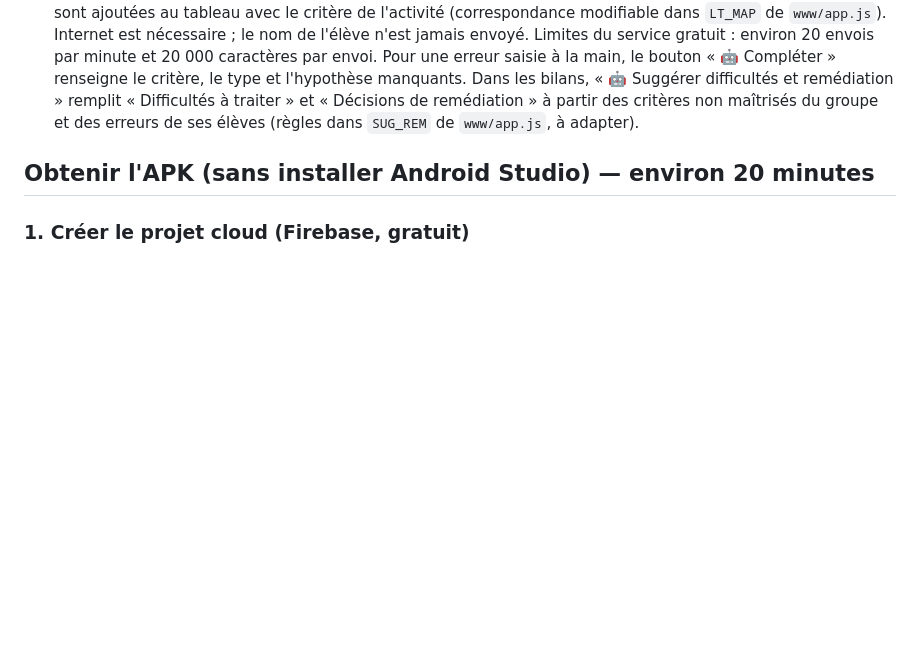
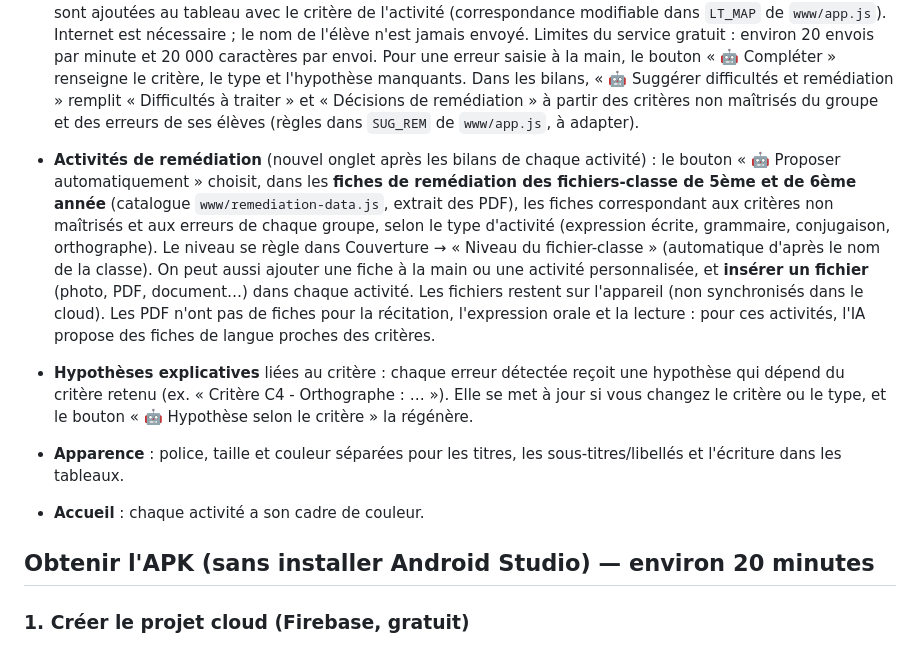
Before and after one commit to hamdihasni/Evaluation, a Markdown page: LISEZMOI.md, the part around the change. GitHub-like rendering; blank space fills up the shorter version.

```diff
--- a/LISEZMOI.md
+++ b/LISEZMOI.md
@@ -24,6 +24,18 @@ Totaux et moyennes sont calculés automatiquement. Les données sont enregistré
   Pour une erreur saisie à la main, le bouton « 🤖 Compléter » renseigne le critère, le type et l'hypothèse manquants.
   Dans les bilans, « 🤖 Suggérer difficultés et remédiation » remplit « Difficultés à traiter » et « Décisions de remédiation »
   à partir des critères non maîtrisés du groupe et des erreurs de ses élèves (règles dans `SUG_REM` de `www/app.js`, à adapter).
+
+- **Activités de remédiation** (nouvel onglet après les bilans de chaque activité) : le bouton « 🤖 Proposer automatiquement » choisit,
+  dans les **fiches de remédiation des fichiers-classe de 5ème et de 6ème année** (catalogue `www/remediation-data.js`, extrait des PDF),
+  les fiches correspondant aux critères non maîtrisés et aux erreurs de chaque groupe, selon le type d'activité (expression écrite,
+  grammaire, conjugaison, orthographe). Le niveau se règle dans Couverture → « Niveau du fichier-classe » (automatique d'après le nom de la classe).
+  On peut aussi ajouter une fiche à la main ou une activité personnalisée, et **insérer un fichier** (photo, PDF, document…) dans chaque activité.
+  Les fichiers restent sur l'appareil (non synchronisés dans le cloud). Les PDF n'ont pas de fiches pour la récitation, l'expression orale et la lecture :
+  pour ces activités, l'IA propose des fiches de langue proches des critères.
+- **Hypothèses explicatives** liées au critère : chaque erreur détectée reçoit une hypothèse qui dépend du critère retenu (ex. « Critère C4 - Orthographe : … »).
+  Elle se met à jour si vous changez le critère ou le type, et le bouton « 🤖 Hypothèse selon le critère » la régénère.
+- **Apparence** : police, taille et couleur séparées pour les titres, les sous-titres/libellés et l'écriture dans les tableaux.
+- **Accueil** : chaque activité a son cadre de couleur.
 
 ## Obtenir l'APK (sans installer Android Studio) — environ 20 minutes
 
```
